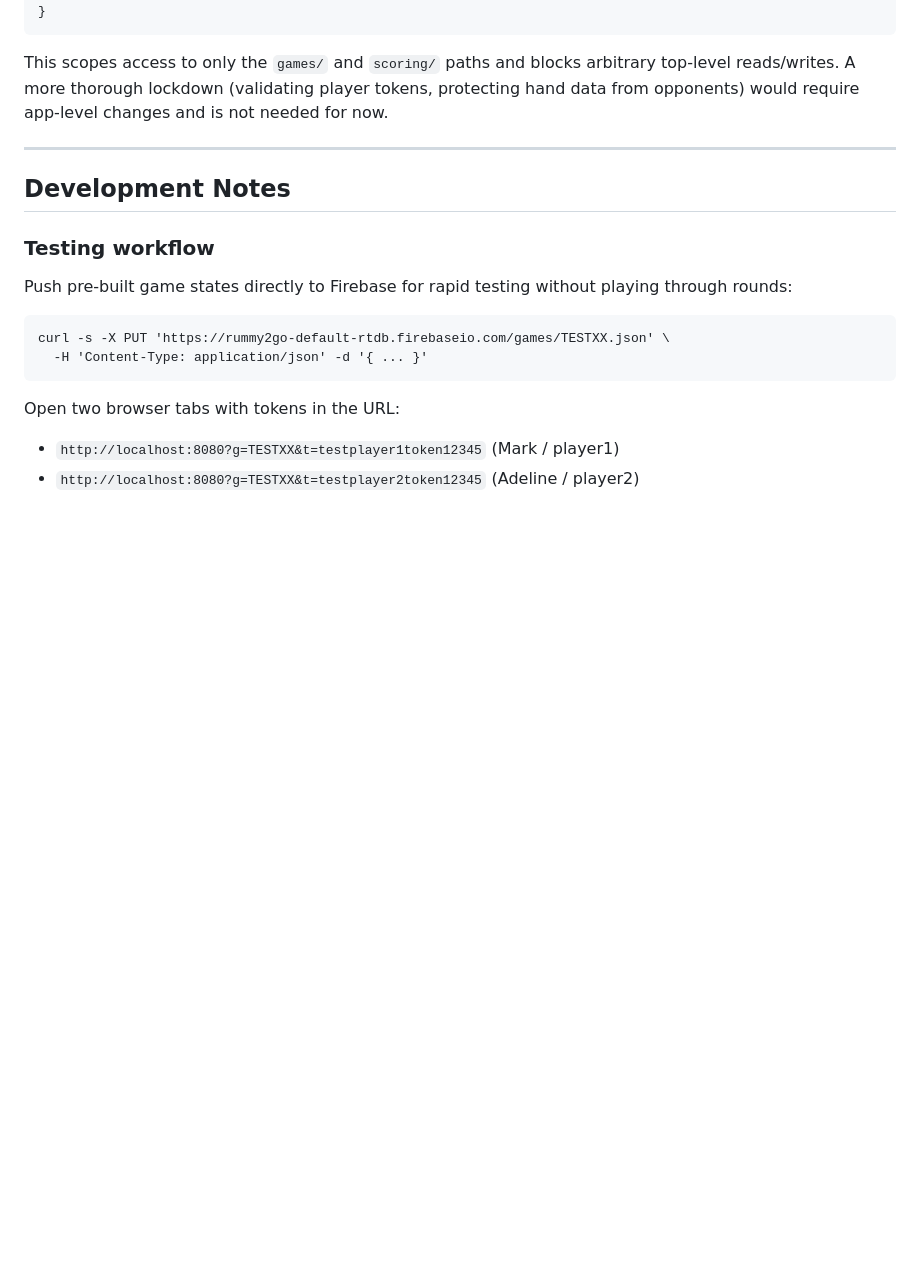
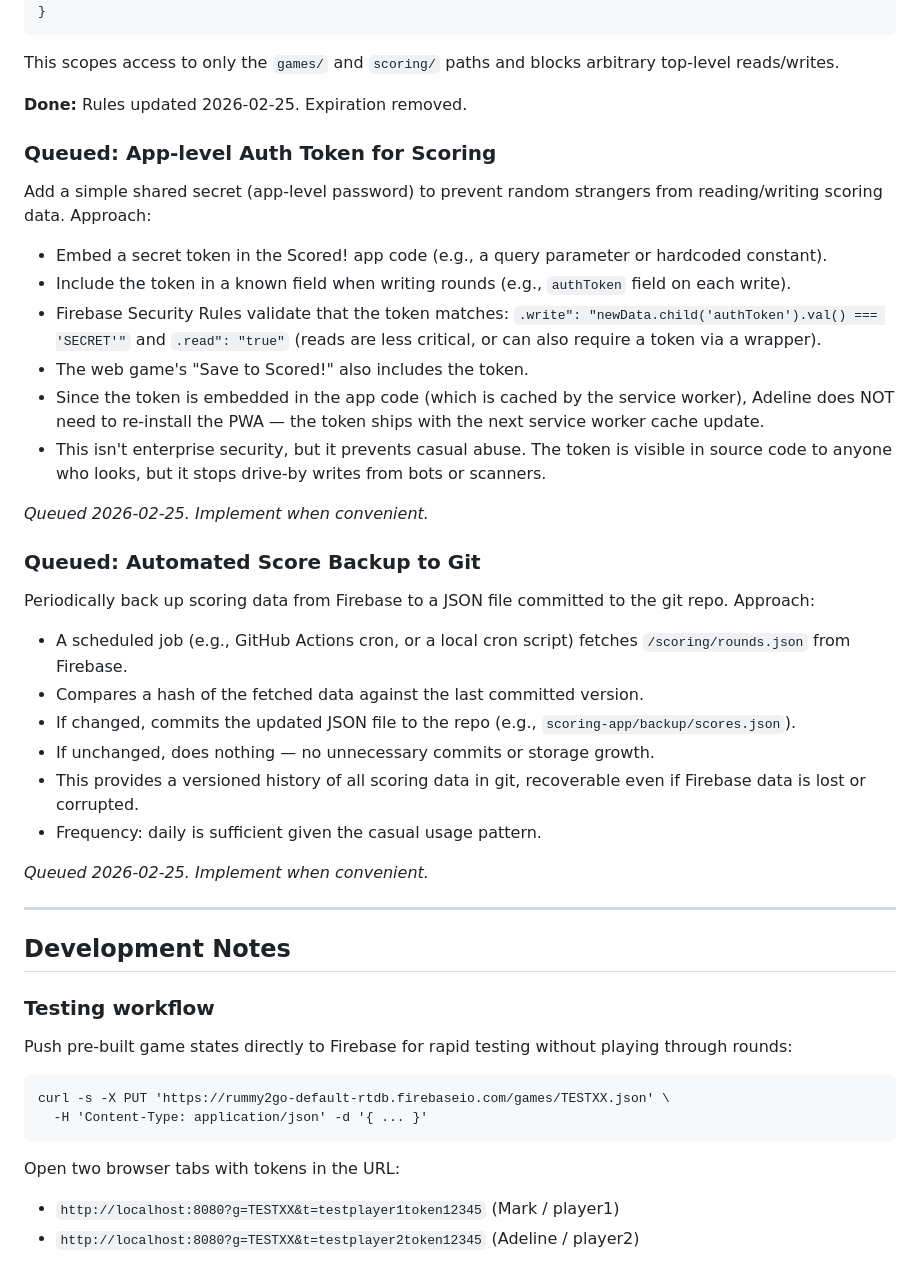
Before and after one commit to wmtownsley/rummy-project, a Markdown page: Improvements.md, the part around the change. GitHub-like rendering; blank space fills up the shorter version.

Commit message:
Document security rules update, queue auth token and automated backup
Made-with: Cursor

````diff
--- a/Improvements.md
+++ b/Improvements.md
@@ -160,7 +160,35 @@ Replace the current rules with:
 }
 ```
 
-This scopes access to only the `games/` and `scoring/` paths and blocks arbitrary top-level reads/writes. A more thorough lockdown (validating player tokens, protecting hand data from opponents) would require app-level changes and is not needed for now.
+This scopes access to only the `games/` and `scoring/` paths and blocks arbitrary top-level reads/writes.
+
+**Done:** Rules updated 2026-02-25. Expiration removed.
+
+### Queued: App-level Auth Token for Scoring
+
+Add a simple shared secret (app-level password) to prevent random strangers from reading/writing scoring data. Approach:
+
+- Embed a secret token in the Scored! app code (e.g., a query parameter or hardcoded constant).
+- Include the token in a known field when writing rounds (e.g., `authToken` field on each write).
+- Firebase Security Rules validate that the token matches: `.write": "newData.child('authToken').val() === 'SECRET'"` and `.read": "true"` (reads are less critical, or can also require a token via a wrapper).
+- The web game's "Save to Scored!" also includes the token.
+- Since the token is embedded in the app code (which is cached by the service worker), Adeline does NOT need to re-install the PWA — the token ships with the next service worker cache update.
+- This isn't enterprise security, but it prevents casual abuse. The token is visible in source code to anyone who looks, but it stops drive-by writes from bots or scanners.
+
+_Queued 2026-02-25. Implement when convenient._
+
+### Queued: Automated Score Backup to Git
+
+Periodically back up scoring data from Firebase to a JSON file committed to the git repo. Approach:
+
+- A scheduled job (e.g., GitHub Actions cron, or a local cron script) fetches `/scoring/rounds.json` from Firebase.
+- Compares a hash of the fetched data against the last committed version.
+- If changed, commits the updated JSON file to the repo (e.g., `scoring-app/backup/scores.json`).
+- If unchanged, does nothing — no unnecessary commits or storage growth.
+- This provides a versioned history of all scoring data in git, recoverable even if Firebase data is lost or corrupted.
+- Frequency: daily is sufficient given the casual usage pattern.
+
+_Queued 2026-02-25. Implement when convenient._
 
 ---
 
````
